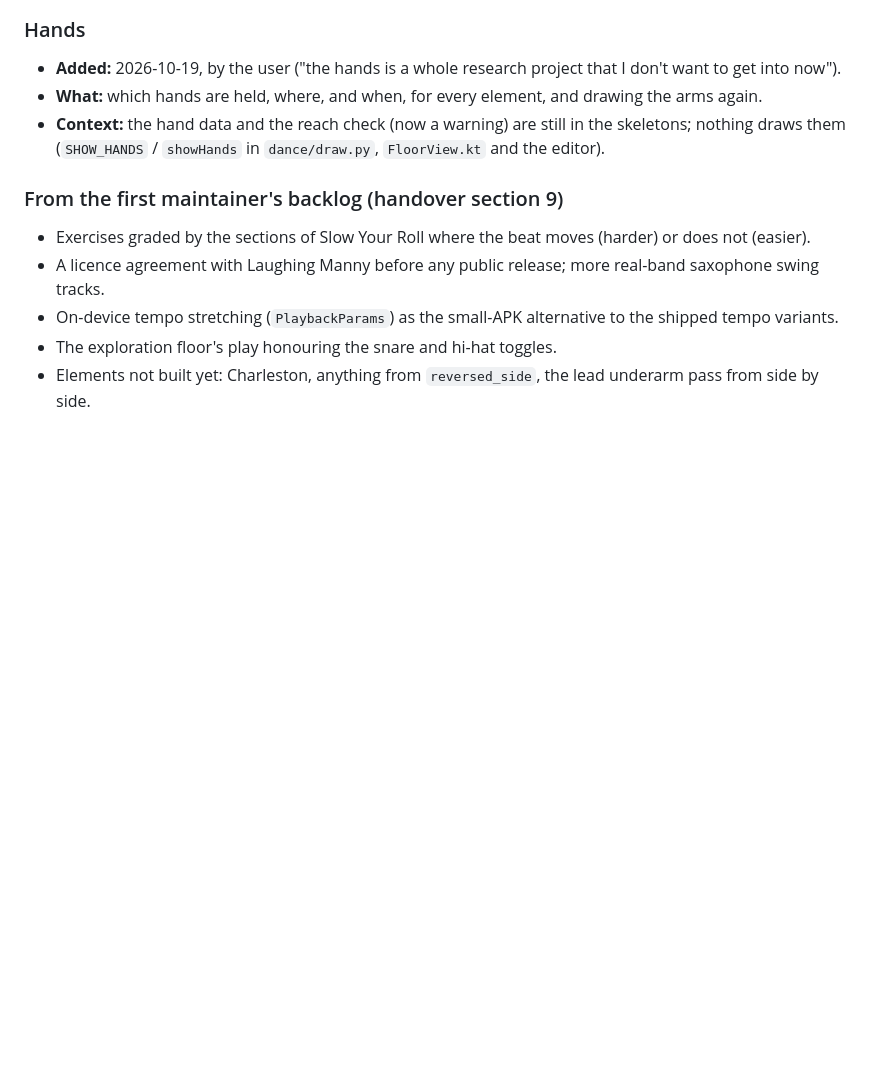
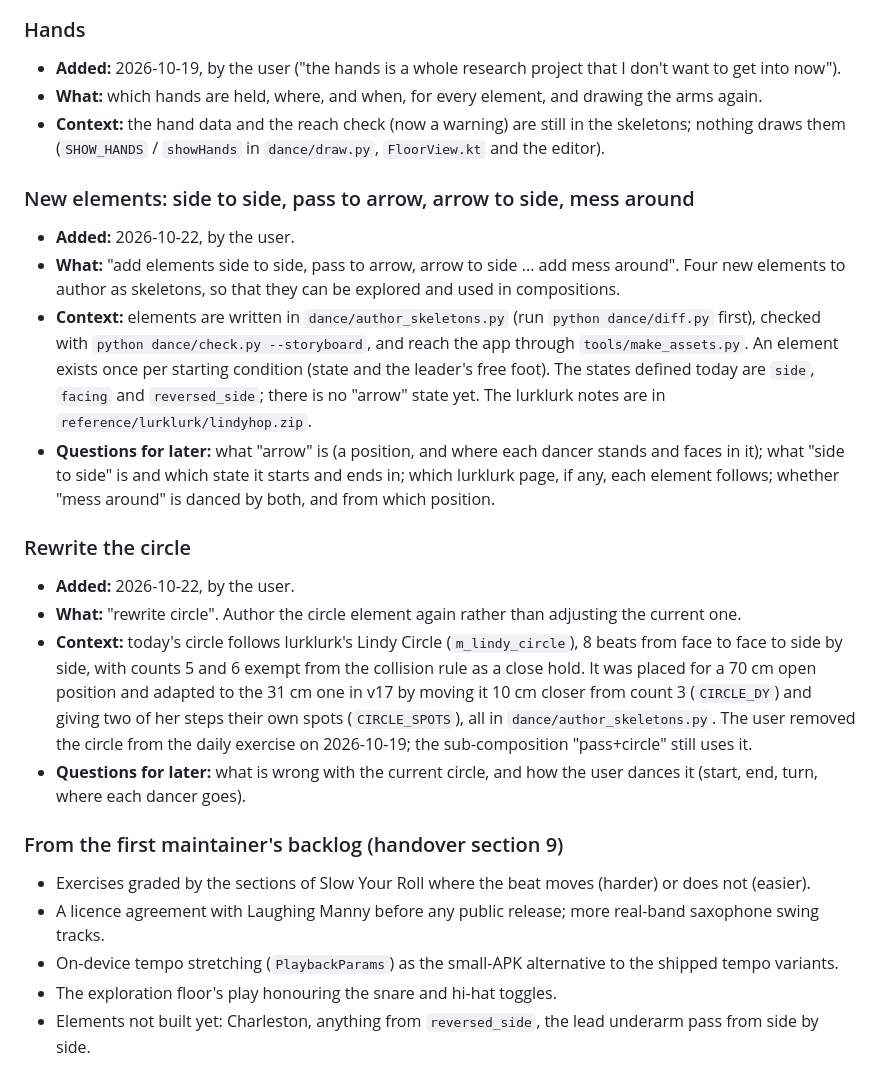
Before and after one commit to LiorAvrahami/6SteP, a Markdown page: TODO.md, the part around the change. Drawn GitHub-style; blank space fills up the shorter version.

Commit message:
Todo: new elements (side to side, pass to arrow, arrow to side, mess around) and a rewritten circle
Co-Authored-By: Claude Opus 5.5 <noreply@anthropic.com>
Claude-Session: https://claude.ai/code/session_01Q8BzjC2EEystQbsF3HU9vt

```diff
--- a/TODO.md
+++ b/TODO.md
@@ -35,6 +35,29 @@ down without doing it. When one is finished, move it to "Done" with the date and
 - **Context:** the hand data and the reach check (now a warning) are still in the skeletons; nothing draws them
   (`SHOW_HANDS` / `showHands` in `dance/draw.py`, `FloorView.kt` and the editor).
 
+### New elements: side to side, pass to arrow, arrow to side, mess around
+- **Added:** 2026-10-22, by the user.
+- **What:** "add elements side to side, pass to arrow, arrow to side ... add mess around". Four new elements to author as
+  skeletons, so that they can be explored and used in compositions.
+- **Context:** elements are written in `dance/author_skeletons.py` (run `python dance/diff.py` first), checked with
+  `python dance/check.py --storyboard`, and reach the app through `tools/make_assets.py`. An element exists once per
+  starting condition (state and the leader's free foot). The states defined today are `side`, `facing` and
+  `reversed_side`; there is no "arrow" state yet. The lurklurk notes are in `reference/lurklurk/lindyhop.zip`.
+- **Questions for later:** what "arrow" is (a position, and where each dancer stands and faces in it); what "side to
+  side" is and which state it starts and ends in; which lurklurk page, if any, each element follows; whether "mess
+  around" is danced by both, and from which position.
+
+### Rewrite the circle
+- **Added:** 2026-10-22, by the user.
+- **What:** "rewrite circle". Author the circle element again rather than adjusting the current one.
+- **Context:** today's circle follows lurklurk's Lindy Circle (`m_lindy_circle`), 8 beats from face to face to side by
+  side, with counts 5 and 6 exempt from the collision rule as a close hold. It was placed for a 70 cm open position and
+  adapted to the 31 cm one in v17 by moving it 10 cm closer from count 3 (`CIRCLE_DY`) and giving two of her steps their
+  own spots (`CIRCLE_SPOTS`), all in `dance/author_skeletons.py`. The user removed the circle from the daily exercise on
+  2026-10-19; the sub-composition "pass+circle" still uses it.
+- **Questions for later:** what is wrong with the current circle, and how the user dances it (start, end, turn, where
+  each dancer goes).
+
 ### From the first maintainer's backlog (handover section 9)
 - Exercises graded by the sections of Slow Your Roll where the beat moves (harder) or does not (easier).
 - A licence agreement with Laughing Manny before any public release; more real-band saxophone swing tracks.
```
